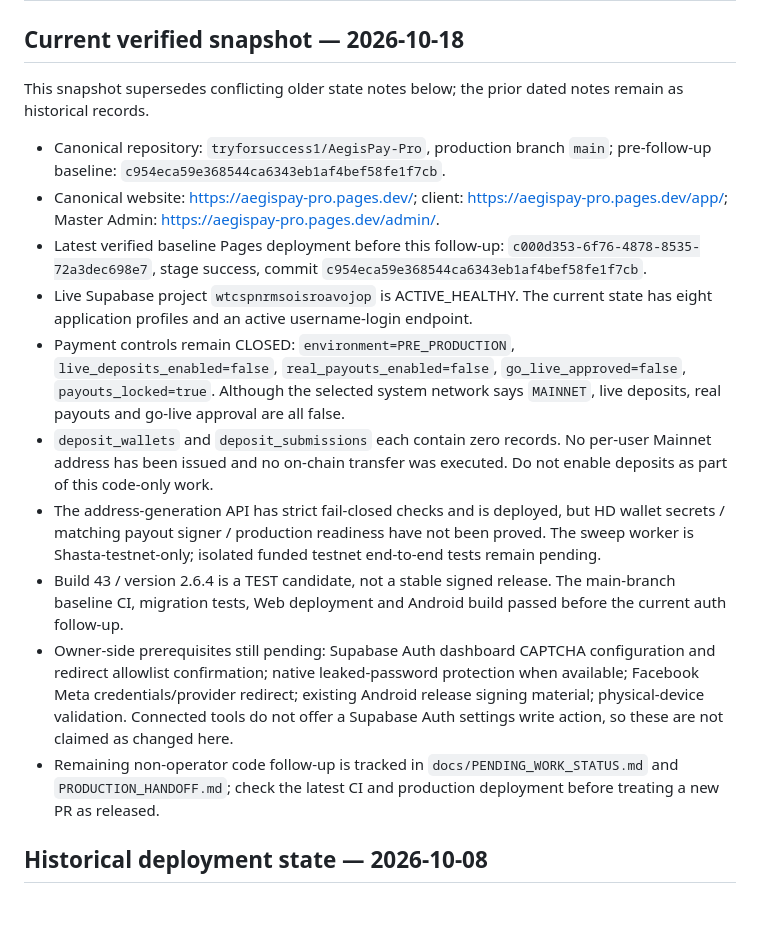
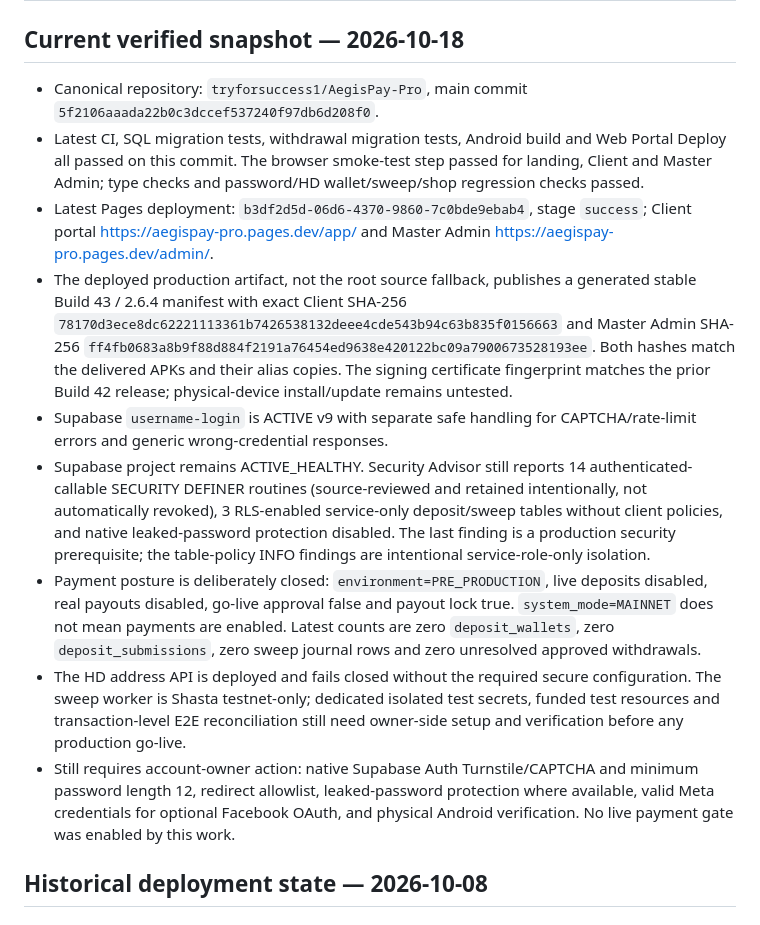
Before and after one commit to tryforsuccess1/AegisPay-Pro, a Markdown page: docs/PRODUCTION_READINESS.md, the part around the change. Drawn GitHub-style.

Commit message:
Update current readiness and published APK verification

```diff
--- a/docs/PRODUCTION_READINESS.md
+++ b/docs/PRODUCTION_READINESS.md
@@ -2,18 +2,15 @@
 
 ## Current verified snapshot — 2026-10-18
 
-This snapshot supersedes conflicting older state notes below; the prior dated notes remain as historical records.
-
-- Canonical repository: `tryforsuccess1/AegisPay-Pro`, production branch `main`; pre-follow-up baseline: `c954eca59e368544ca6343eb1af4bef58fe1f7cb`.
-- Canonical website: https://aegispay-pro.pages.dev/; client: https://aegispay-pro.pages.dev/app/; Master Admin: https://aegispay-pro.pages.dev/admin/.
-- Latest verified baseline Pages deployment before this follow-up: `c000d353-6f76-4878-8535-72a3dec698e7`, stage success, commit `c954eca59e368544ca6343eb1af4bef58fe1f7cb`.
-- Live Supabase project `wtcspnrmsoisroavojop` is ACTIVE_HEALTHY. The current state has eight application profiles and an active username-login endpoint.
-- Payment controls remain CLOSED: `environment=PRE_PRODUCTION`, `live_deposits_enabled=false`, `real_payouts_enabled=false`, `go_live_approved=false`, `payouts_locked=true`. Although the selected system network says `MAINNET`, live deposits, real payouts and go-live approval are all false.
-- `deposit_wallets` and `deposit_submissions` each contain zero records. No per-user Mainnet address has been issued and no on-chain transfer was executed. Do not enable deposits as part of this code-only work.
-- The address-generation API has strict fail-closed checks and is deployed, but HD wallet secrets / matching payout signer / production readiness have not been proved. The sweep worker is Shasta-testnet-only; isolated funded testnet end-to-end tests remain pending.
-- Build 43 / version 2.6.4 is a TEST candidate, not a stable signed release. The main-branch baseline CI, migration tests, Web deployment and Android build passed before the current auth follow-up.
-- Owner-side prerequisites still pending: Supabase Auth dashboard CAPTCHA configuration and redirect allowlist confirmation; native leaked-password protection when available; Facebook Meta credentials/provider redirect; existing Android release signing material; physical-device validation. Connected tools do not offer a Supabase Auth settings write action, so these are not claimed as changed here.
-- Remaining non-operator code follow-up is tracked in `docs/PENDING_WORK_STATUS.md` and `PRODUCTION_HANDOFF.md`; check the latest CI and production deployment before treating a new PR as released.
+- Canonical repository: `tryforsuccess1/AegisPay-Pro`, main commit `5f2106aaada22b0c3dccef537240f97db6d208f0`.
+- Latest CI, SQL migration tests, withdrawal migration tests, Android build and Web Portal Deploy all passed on this commit. The browser smoke-test step passed for landing, Client and Master Admin; type checks and password/HD wallet/sweep/shop regression checks passed.
+- Latest Pages deployment: `b3df2d5d-06d6-4370-9860-7c0bde9ebab4`, stage `success`; Client portal https://aegispay-pro.pages.dev/app/ and Master Admin https://aegispay-pro.pages.dev/admin/.
+- The deployed production artifact, not the root source fallback, publishes a generated stable Build 43 / 2.6.4 manifest with exact Client SHA-256 `78170d3ece8dc62221113361b7426538132deee4cde543b94c63b835f0156663` and Master Admin SHA-256 `ff4fb0683a8b9f88d884f2191a76454ed9638e420122bc09a7900673528193ee`. Both hashes match the delivered APKs and their alias copies. The signing certificate fingerprint matches the prior Build 42 release; physical-device install/update remains untested.
+- Supabase `username-login` is ACTIVE v9 with separate safe handling for CAPTCHA/rate-limit errors and generic wrong-credential responses.
+- Supabase project remains ACTIVE_HEALTHY. Security Advisor still reports 14 authenticated-callable SECURITY DEFINER routines (source-reviewed and retained intentionally, not automatically revoked), 3 RLS-enabled service-only deposit/sweep tables without client policies, and native leaked-password protection disabled. The last finding is a production security prerequisite; the table-policy INFO findings are intentional service-role-only isolation.
+- Payment posture is deliberately closed: `environment=PRE_PRODUCTION`, live deposits disabled, real payouts disabled, go-live approval false and payout lock true. `system_mode=MAINNET` does not mean payments are enabled. Latest counts are zero `deposit_wallets`, zero `deposit_submissions`, zero sweep journal rows and zero unresolved approved withdrawals.
+- The HD address API is deployed and fails closed without the required secure configuration. The sweep worker is Shasta testnet-only; dedicated isolated test secrets, funded test resources and transaction-level E2E reconciliation still need owner-side setup and verification before any production go-live.
+- Still requires account-owner action: native Supabase Auth Turnstile/CAPTCHA and minimum password length 12, redirect allowlist, leaked-password protection where available, valid Meta credentials for optional Facebook OAuth, and physical Android verification. No live payment gate was enabled by this work.
 
 ## Historical deployment state — 2026-10-08
 
```
